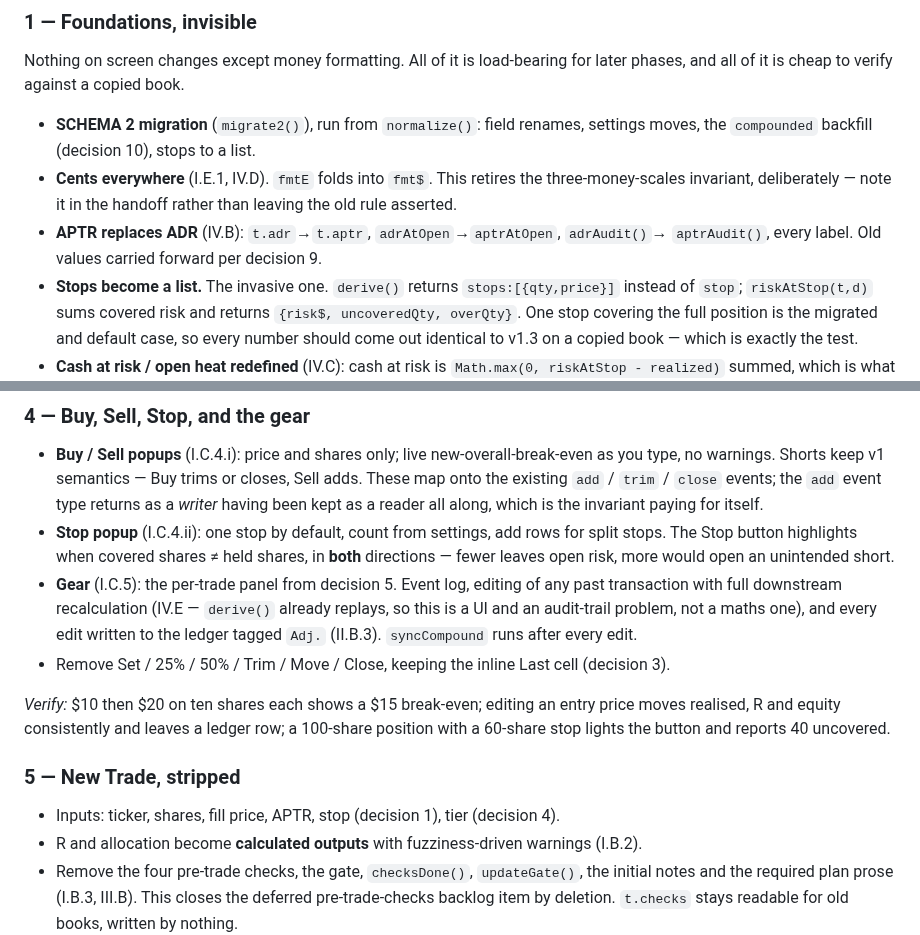
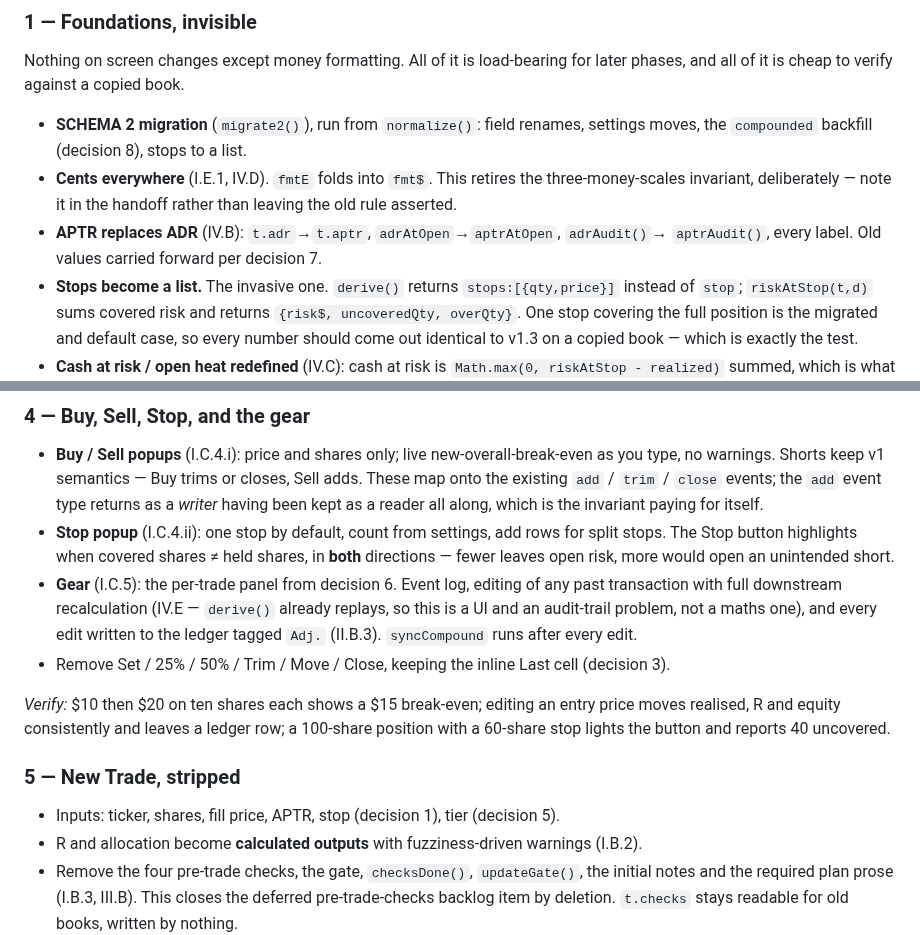
Before and after one commit to mrholdingsworth/calc, a Markdown page: V2-PLAN.md, 2 parts joined by grey strips. GitHub-like rendering.

Commit message:
Fix stale decision cross-references in the v2 plan
Co-Authored-By: Claude Opus 5 <noreply@anthropic.com>

```diff
--- a/V2-PLAN.md
+++ b/V2-PLAN.md
@@ -184,11 +184,11 @@ Nothing on screen changes except money formatting. All of it is load-bearing for
 all of it is cheap to verify against a copied book.
 
 - **SCHEMA 2 migration** (`migrate2()`), run from `normalize()`: field renames, settings moves, the
-  `compounded` backfill (decision 10), stops to a list.
+  `compounded` backfill (decision 8), stops to a list.
 - **Cents everywhere** (I.E.1, IV.D). `fmtE` folds into `fmt$`. This retires the three-money-scales
   invariant, deliberately — note it in the handoff rather than leaving the old rule asserted.
 - **APTR replaces ADR** (IV.B): `t.adr`→`t.aptr`, `adrAtOpen`→`aptrAtOpen`, `adrAudit()`→
-  `aptrAudit()`, every label. Old values carried forward per decision 9.
+  `aptrAudit()`, every label. Old values carried forward per decision 7.
 - **Stops become a list.** The invasive one. `derive()` returns `stops:[{qty,price}]` instead of
   `stop`; `riskAtStop(t,d)` sums covered risk and returns `{risk$, uncoveredQty, overQty}`. One stop
   covering the full position is the migrated and default case, so every number should come out
@@ -252,7 +252,7 @@ once each, with no duplicate or missing leg; summary totals equal the sum of the
 - **Stop popup** (I.C.4.ii): one stop by default, count from settings, add rows for split stops. The
   Stop button highlights when covered shares ≠ held shares, in **both** directions — fewer leaves
   open risk, more would open an unintended short.
-- **Gear** (I.C.5): the per-trade panel from decision 5. Event log, editing of any past transaction
+- **Gear** (I.C.5): the per-trade panel from decision 6. Event log, editing of any past transaction
   with full downstream recalculation (IV.E — `derive()` already replays, so this is a UI and an
   audit-trail problem, not a maths one), and every edit written to the ledger tagged `Adj.`
   (II.B.3). `syncCompound` runs after every edit.
@@ -264,7 +264,7 @@ stop lights the button and reports 40 uncovered.
 
 ### 5 — New Trade, stripped
 
-- Inputs: ticker, shares, fill price, APTR, stop (decision 1), tier (decision 4).
+- Inputs: ticker, shares, fill price, APTR, stop (decision 1), tier (decision 5).
 - R and allocation become **calculated outputs** with fuzziness-driven warnings (I.B.2).
 - Remove the four pre-trade checks, the gate, `checksDone()`, `updateGate()`, the initial notes and
   the required plan prose (I.B.3, III.B). This closes the deferred pre-trade-checks backlog item by
```
